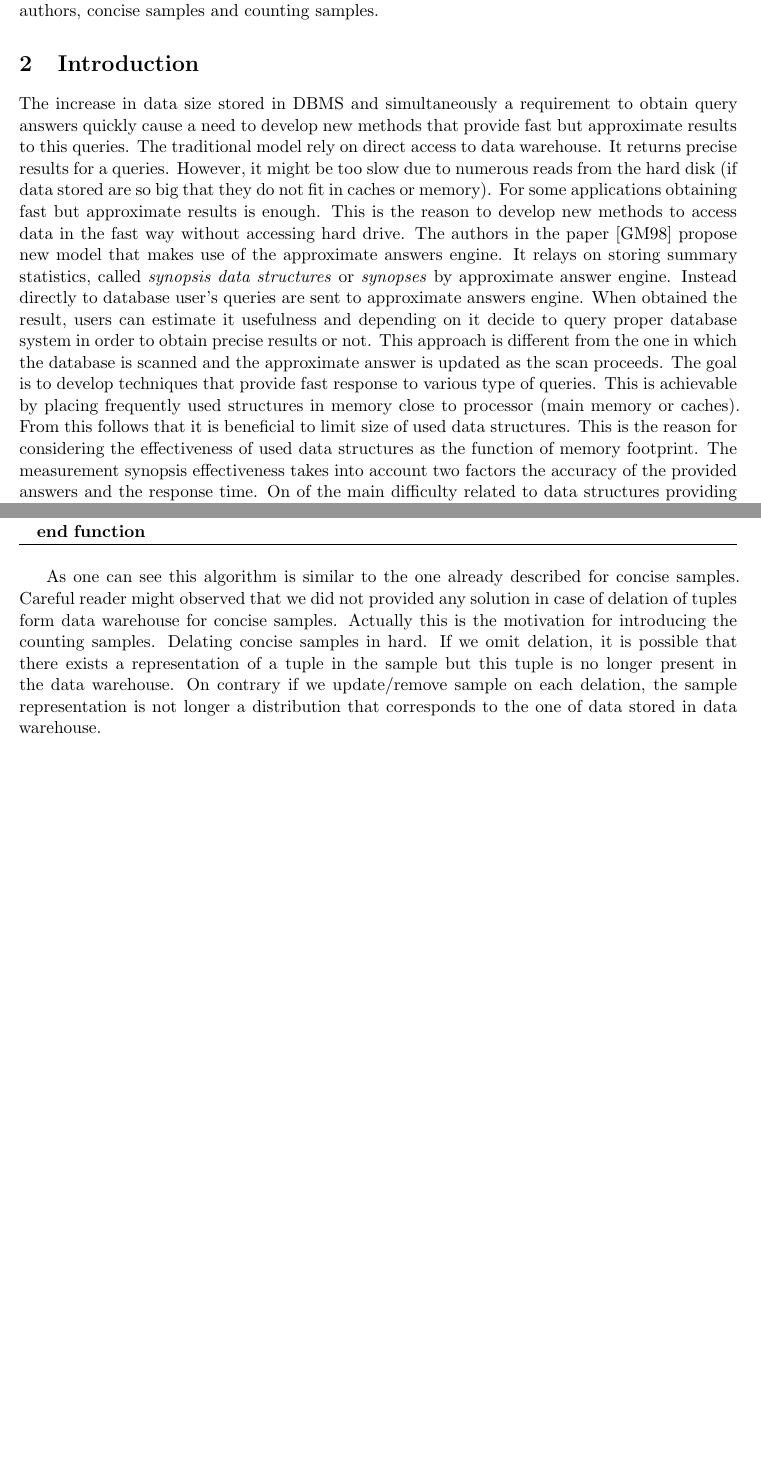
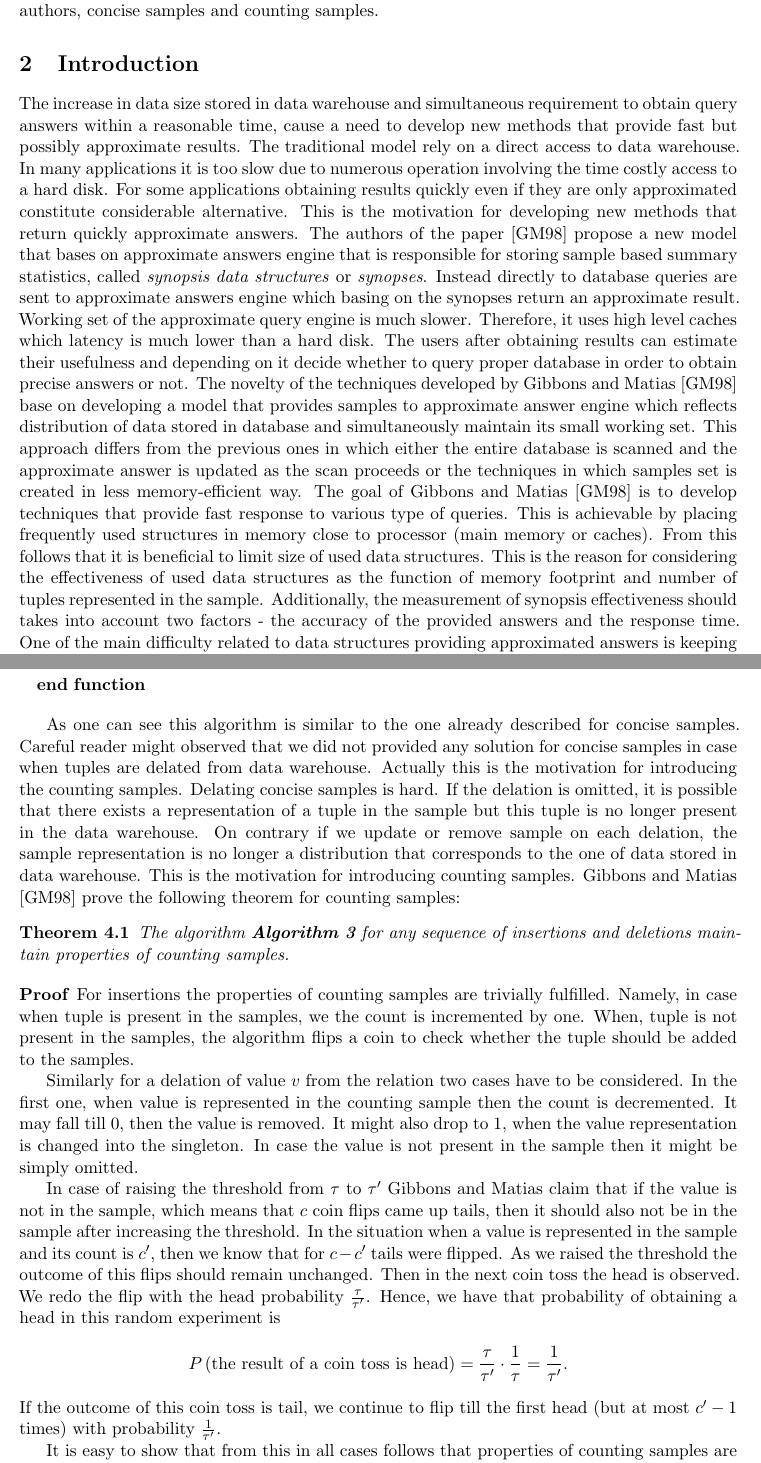
Before and after one commit to gm561/algorithms-for-database-systems, a LaTeX book (summary.tex, which reads countingSamples.tex, extrapackages.tex, introduction.tex): two parts of pages 1 and 7 of 7, joined at a grey line, cut so that both start at the same text, the shorter picture padded with empty space. Compiled offline with pdfLaTeX.

Commit message:
Updates in couting samples

```diff
--- a/countingSamples.tex
+++ b/countingSamples.tex
@@ -69,15 +67,59 @@ code excerpt
   \EndFor
   \EndFunction
 \end{algorithmic}
+\end{center}
 
-\end{algorithm}
 As one can see this algorithm is similar to the one already described
 for concise samples. Careful reader might observed that we did not
-provided any solution in case of delation of tuples form data
-warehouse for concise samples. Actually this is the motivation for
-introducing the counting samples. Delating concise samples in hard. If
-we omit delation, it is possible that there exists a representation of
+provided any solution for concise samples in case when tuples are delated from data
+warehouse. Actually this is the motivation for
+introducing the counting samples. Delating concise samples is hard. If
+the delation is omitted, it is possible that there exists a representation of
 a tuple in the sample but this tuple is no longer present in the data
-warehouse. On contrary if we update/remove sample on each delation,
-the sample representation is not longer a distribution that
+warehouse. On contrary if we update or remove sample on each delation,
+the sample representation is no longer a distribution that
 corresponds to the one of data stored in data warehouse.
+This is the motivation for introducing counting samples.
+Gibbons and Matias \cite{GM98} prove the following theorem for counting samples:
+
+\begin{theorem}
+The algorithm \textbf{Algorithm \ref{alg:maintenace-counting-samples}}
+for any sequence of insertions and deletions maintain properties of
+counting samples.
+\end{theorem}
+\begin{proof}
+  For insertions the properties of counting samples are trivially
+  fulfilled. Namely, in case when tuple is present in the samples, we
+  the count is incremented by one. When, tuple is not present in the
+  samples, the algorithm flips a coin to check whether the tuple
+  should be added to the samples.
+  %TODO what in the case when footprint is too ?
+
+  Similarly for a delation of value $v$ from the relation two cases
+  have to be considered. In the first one, when value is represented
+  in the counting sample then the count is decremented. It may fall
+  till 0, then the value is removed. It might also drop to 1, when the
+  value representation is changed into the singleton. In case the
+  value is not present in the sample then it might be simply omitted.
+
+  In case of raising the threshold from $\tau$ to $\tau'$ Gibbons and
+  Matias claim that if the value is not in the sample, which means
+  that $c$ coin flips came up tails, then it should also not be in the
+  sample after increasing the threshold. In the situation when a value
+  is represented in the sample and its count is $c'$, then we know
+  that for $c - c'$ tails were flipped. As we raised the threshold
+  the outcome of this flips should remain unchanged. Then in the next
+  coin toss the head is observed. We redo the flip with the head
+  probability $\frac{\tau}{\tau'}$. Hence, we have that probability of
+  obtaining a head in this random experiment is
+  \begin{align*}
+    P \left(  \text{the result of a coin toss is head} \right) =
+    \frac{\tau}{\tau'} \cdot \frac{1}{\tau} = \frac{1}{\tau'}.
+  \end{align*}
+  If the outcome of this coin toss is tail, we continue to flip
+  till the first head (but at most $c' - 1$ times) with probability
+  $\frac{1}{\tau'}$.
+
+  It is easy to show that from this in all cases follows that
+  properties of counting samples are maintained.
+\end{proof}
--- a/extrapackages.tex
+++ b/extrapackages.tex
@@ -69,3 +69,11 @@
 
 %%placing in the right place
 \usepackage{float}
+
+\usepackage{caption}
+
+\DeclareCaptionFormat{algor}{
+  \hrulefill\par\offinterlineskip\vskip1pt
+    \textbf{#1#2}#3\offinterlineskip\hrulefill}
+\DeclareCaptionStyle{algori}{singlelinecheck=off,format=algor,labelsep=space}
+\captionsetup[algorithm]{style=algori}
--- a/introduction.tex
+++ b/introduction.tex
@@ -1,31 +1,40 @@
 \section{Introduction}
-The increase in data size stored in DBMS and simultaneously a
-requirement to obtain query answers quickly cause a need to develop new methods
-that provide fast but approximate results to this queries. The traditional
-model rely on direct access to data warehouse. It returns precise
-results for a queries. However, it might be too slow due to numerous
-reads from the hard disk (if data stored are so big that they do not
-fit in caches or memory). For some applications
-obtaining fast but approximate results is enough.
-This is the reason to develop new methods to access data in the fast
-way without accessing hard drive. The authors
-in the paper \cite{GM98} propose new model that makes use of the
-approximate answers engine. It relays on storing summary statistics,
-called \textit{synopsis data structures} or \textit{synopses} by
-approximate answer engine. Instead
-directly to database user's queries are sent to approximate answers engine.
-When obtained the result, users can estimate it usefulness and depending on it decide to query proper database system in
-order to obtain precise results or not. This approach
-is different from the one in which the database is scanned and the approximate
-answer is updated as the scan proceeds.
-The goal is to develop techniques that provide fast response to
-various type of queries. This is achievable by placing frequently used
-structures in memory close to processor (main memory or
-caches). From this follows that it is beneficial to limit size of used
-data structures. This is the reason for considering the effectiveness
-of used data structures as the function of memory footprint. The
-measurement synopsis effectiveness takes into account two factors the
-accuracy of the provided answers and the response time. On of the main
+The increase in data size stored in data warehouse and simultaneous
+requirement to obtain query answers within a reasonable time, cause a
+need to develop new methods that provide fast but possibly approximate
+results. The traditional model rely on a direct access to data
+warehouse. In many applications it is too slow due to numerous
+operation involving the time costly access to a hard disk. For some applications
+obtaining results quickly even if they are only approximated
+constitute considerable alternative.
+This is the motivation for developing new methods that return quickly
+approximate answers. The authors of the paper \cite{GM98} propose a
+new model that bases on
+approximate answers engine that is responsible for storing sample based summary statistics,
+called \textit{synopsis data structures} or \textit{synopses}. Instead
+directly to database queries are sent to approximate answers
+engine which basing on the synopses return an approximate result.
+Working set of the approximate query engine is much slower. Therefore,
+it uses high level caches which latency is much lower than a hard disk.
+The users after obtaining results can estimate their usefulness and depending on it
+decide whether to query proper database in order to obtain precise answers or not.
+The novelty of the techniques developed by Gibbons and Matias
+\cite{GM98} base on developing a model that provides samples to
+approximate answer engine which reflects distribution of
+data stored in database and simultaneously maintain its small working set.
+This approach differs from the previous ones in which either the
+entire database is scanned and the approximate answer is updated as
+the scan proceeds or the techniques in which samples set is created in
+less memory-efficient way. The goal of Gibbons and Matias \cite{GM98}
+is to develop techniques that provide fast response to various type of
+queries. This is achievable by placing frequently used structures in
+memory close to processor (main memory or caches). From this follows
+that it is beneficial to limit size of used data structures. This is
+the reason for considering the effectiveness of used data structures
+as the function of memory footprint and number of tuples represented
+in the sample. Additionally, the measurement of synopsis effectiveness
+should takes into account two factors - the
+accuracy of the provided answers and the response time. One of the main
 difficulty related to data structures providing approximated answers is
 keeping them up to data as the content of the  data warehouse changes.
 In this case the algorithms responsible for maintaining appropriate
```
Also changed, not shown: conciseSamples.tex (+9 -9 lines), countingSamples.tex (6 more changed lines).
